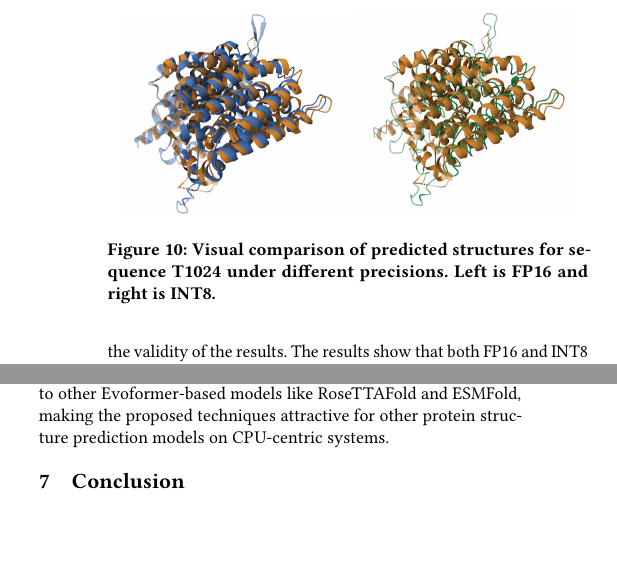
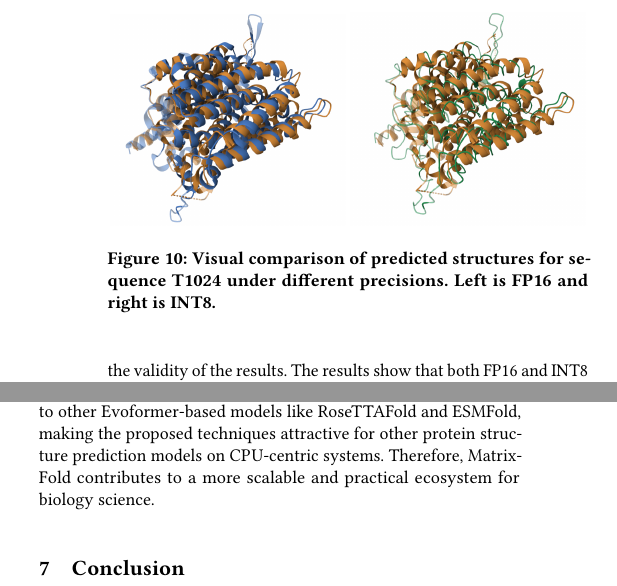
Before and after one commit to kirimiko/AF2-ICPP26-Paper, a LaTeX paper (main.tex, which reads evaluation.tex, relatedwork.tex): two parts of the columns of pages 10 and 11 of 12, joined at a grey line, cut so that both start at the same text, the shorter picture padded with empty space. Compiled offline with pdfLaTeX.

Commit message:
update to 11 page

```diff
--- a/evaluation.tex
+++ b/evaluation.tex
@@ -171,12 +171,12 @@ As shown in Fig.~\ref{fig:pack_strategy}, the register-array-based packing strat
 
 \begin{figure}[t]
     \centering
-    \begin{minipage}[b]{0.47\linewidth}
+    \begin{minipage}[b]{0.49\linewidth}
         \centering
         \includegraphics[width=\linewidth]{figures/T1024_fp16.png}
         % \caption{(a) FP16 vs Real Structure.}
     \end{minipage}
-    \begin{minipage}[b]{0.47\linewidth}
+    \begin{minipage}[b]{0.49\linewidth}
         \centering
         \includegraphics[width=\linewidth]{figures/T1024_int8.png}
         % \caption{(b) INT8 vs Real Structure.}
--- a/relatedwork.tex
+++ b/relatedwork.tex
@@ -36,3 +36,4 @@ The logical alternative is dynamic quantization, where scaling factors are compu
 Beyond AlphaFold2, other high-accuracy models have significantly advanced the field.~\cite{xu2019distance,zhou2022tasser} RoseTTAFold~\cite{baek2021accurate}, developed concurrently, achieved comparable performance using a similar deep learning architecture. Both models build upon foundational concepts from the MSA Transformer~\cite{rao2021msa}, which first demonstrated the power of attention mechanisms for processing co-evolutionary data. A different paradigm was introduced by ESMFold~\cite{lin2022language}, which leverages a large protein language model to predict structures from a single sequence, dramatically accelerating inference by bypassing the costly MSA search.
 
 Critically, a common architectural motif unites these leading models: the extensive use of \textit{Evoformers} for iterative information refinement. This shared foundation means that the optimization techniques developed in our work are broadly applicable. Our methods for low-precision quantization and acceleration on dedicated CPU matrix units are not limited to AlphaFold2 but can be adapted to other Evoformer-based models like RoseTTAFold and ESMFold, making the proposed techniques attractive for other protein structure prediction models on CPU-centric systems.
+Therefore, MatrixFold contributes to a more scalable and practical ecosystem for biology science.
```
Also changed, not shown: figures/AlphaFold.pdf, figures/layout.pdf, figures/scale.pdf, 3 other files.
